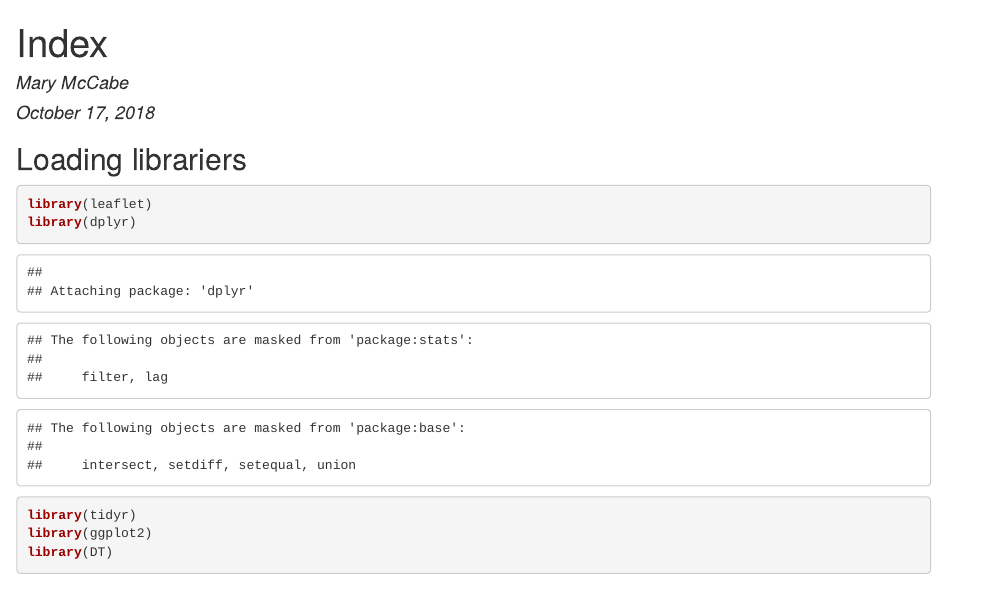
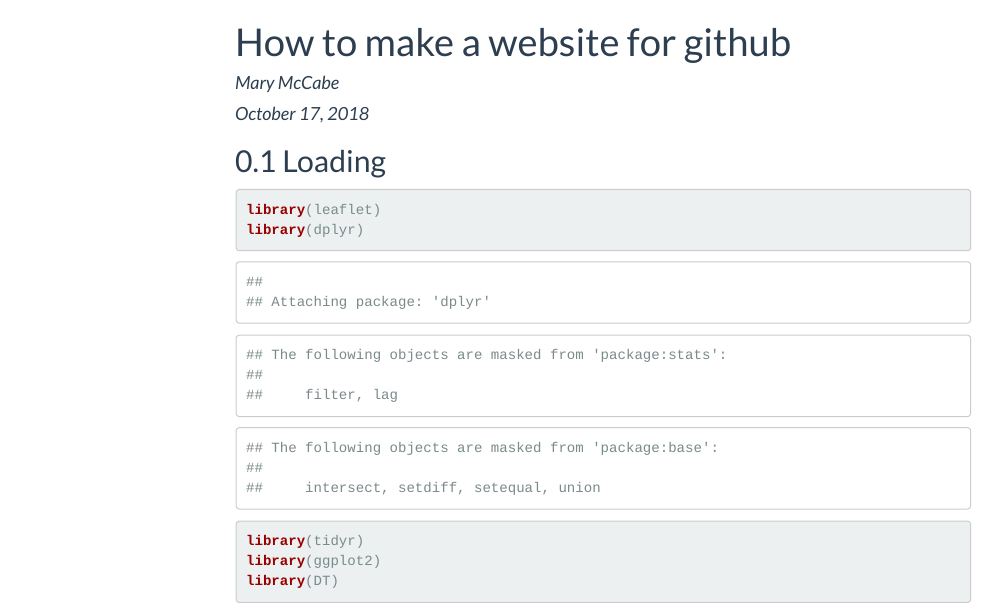
Before and after one commit to marykmcc/sasap_website, an R Markdown document (index.Rmd): the page in a window 1100 px wide, from its top. The pictures show the output file index.html that the author committed with the source, opened offline; menus at the side of the page are left out.

Commit message:
added a table of contents

````diff
--- a/index.Rmd
+++ b/index.Rmd
@@ -1,5 +1,6 @@
 ---
-title: "Index"
+title: "How to make a website for github"
 author: "Mary McCabe"
 date: "October 17, 2018"
-output: html_document
+output:
+  html_document:
@@ -8,7 +13,7 @@ output: html_document
 ```{r setup, include=FALSE}
 knitr::opts_chunk$set(echo = TRUE)
 ```
-##Loading librariers
+##Loading
 ```{r}
 library(leaflet)
 library(dplyr)
````
Also changed, not shown: index.html, index.Rmd (4 more changed lines).
